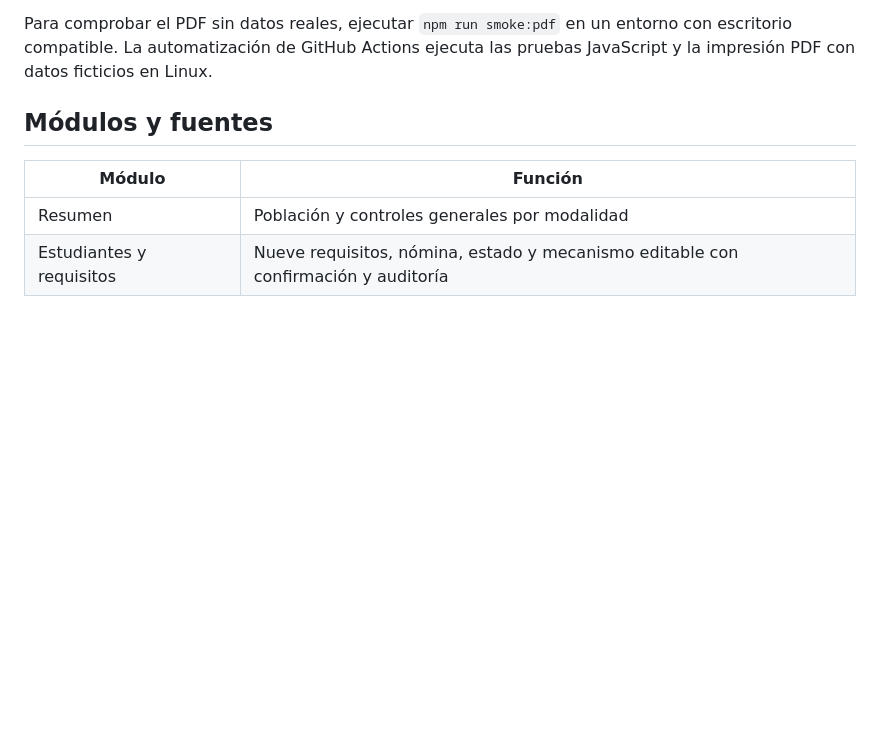
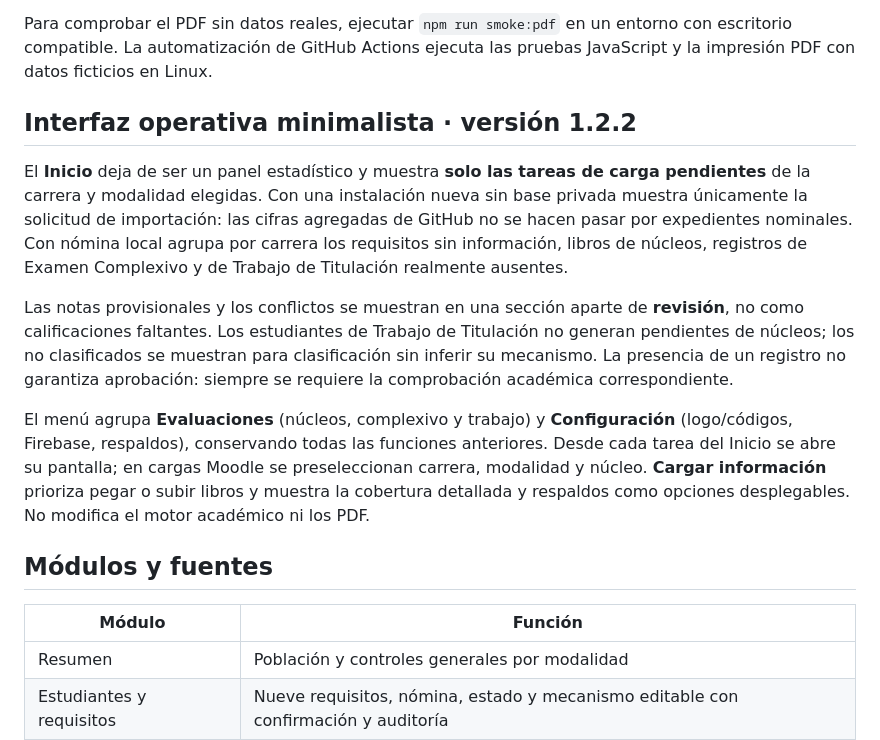
Before and after one commit to jeffer91/Informetit, a Markdown page: README.md, the part around the change. Rendered like a GitHub page; blank space fills up the shorter version.

Commit message:
docs: registrar rediseño minimalista y reglas de alertas de Informetit 1.2.2

```diff
--- a/README.md
+++ b/README.md
@@ -17,6 +17,14 @@ npm start
 La aplicación se abre en Electron. `npm run web` es solo un servidor diagnóstico local con **lista blanca** de archivos públicos, no para gestionar información confidencial. La biblioteca de Excel se prepara en `vendor/` durante `npm install`. El informe PDF utiliza **Chromium/Electron**, no pdfMake.
 
 Para comprobar el PDF sin datos reales, ejecutar `npm run smoke:pdf` en un entorno con escritorio compatible. La automatización de GitHub Actions ejecuta las pruebas JavaScript y la impresión PDF con datos ficticios en Linux.
+
+## Interfaz operativa minimalista · versión 1.2.2
+
+El **Inicio** deja de ser un panel estadístico y muestra **solo las tareas de carga pendientes** de la carrera y modalidad elegidas. Con una instalación nueva sin base privada muestra únicamente la solicitud de importación: las cifras agregadas de GitHub no se hacen pasar por expedientes nominales. Con nómina local agrupa por carrera los requisitos sin información, libros de núcleos, registros de Examen Complexivo y de Trabajo de Titulación realmente ausentes.
+
+Las notas provisionales y los conflictos se muestran en una sección aparte de **revisión**, no como calificaciones faltantes. Los estudiantes de Trabajo de Titulación no generan pendientes de núcleos; los no clasificados se muestran para clasificación sin inferir su mecanismo. La presencia de un registro no garantiza aprobación: siempre se requiere la comprobación académica correspondiente.
+
+El menú agrupa **Evaluaciones** (núcleos, complexivo y trabajo) y **Configuración** (logo/códigos, Firebase, respaldos), conservando todas las funciones anteriores. Desde cada tarea del Inicio se abre su pantalla; en cargas Moodle se preseleccionan carrera, modalidad y núcleo. **Cargar información** prioriza pegar o subir libros y muestra la cobertura detallada y respaldos como opciones desplegables. No modifica el motor académico ni los PDF.
 
 ## Módulos y fuentes
 
```
